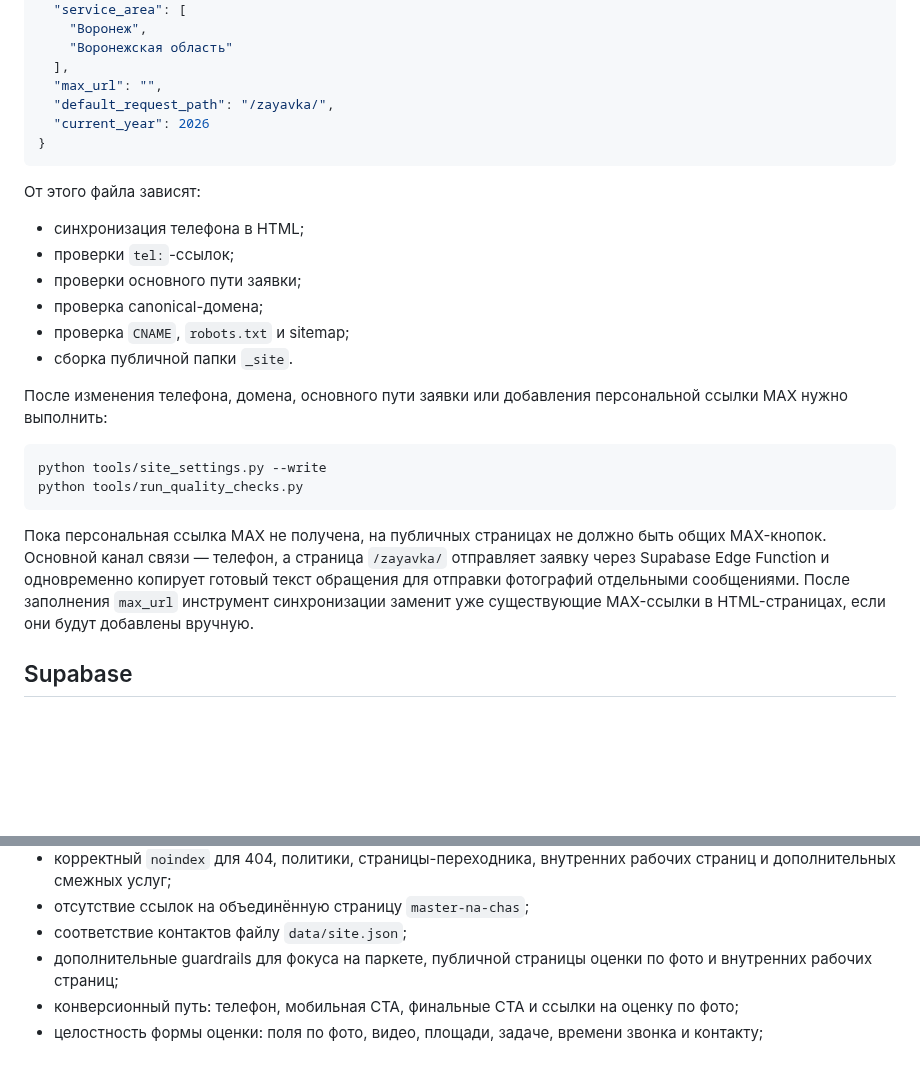
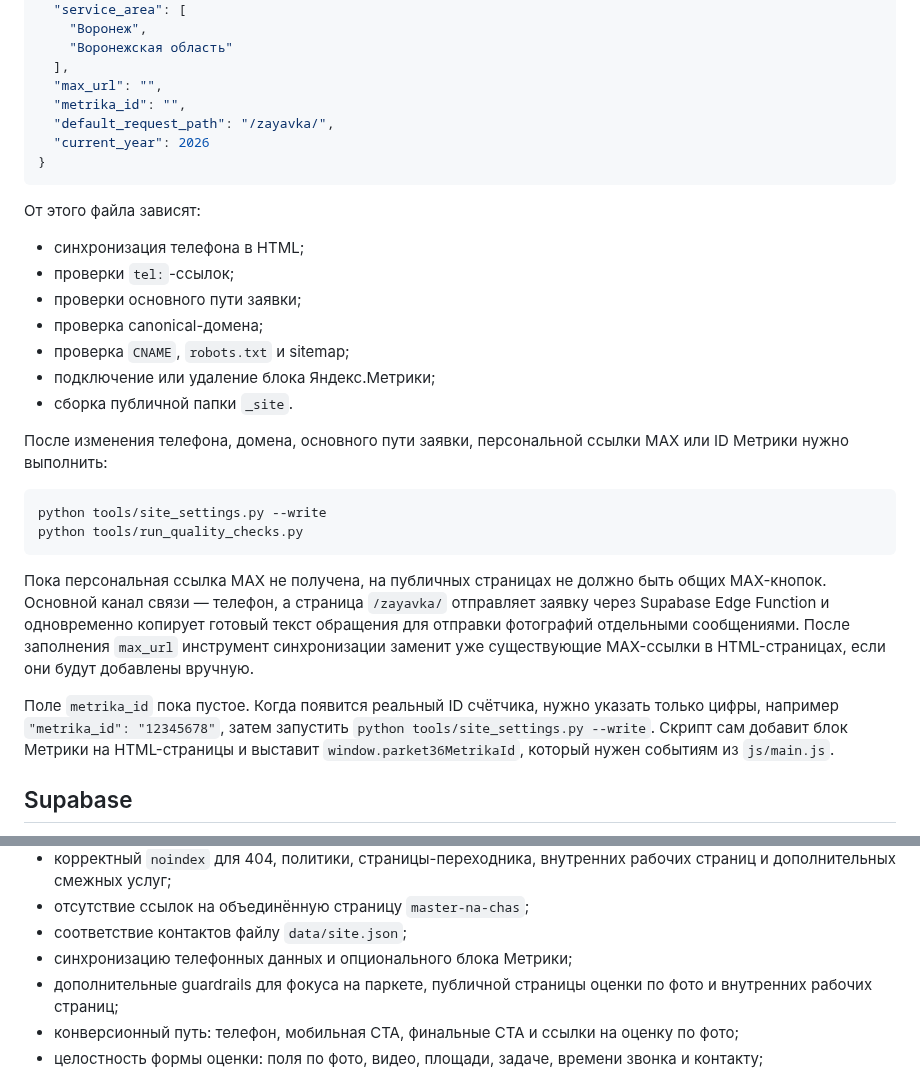
Before and after one commit to deputat36/parket36-site, a Markdown page: README.md, 2 parts joined by grey strips. GitHub-like rendering; blank space fills up the shorter version.

Commit message:
Document metrika setting

````diff
--- a/README.md
+++ b/README.md
@@ -25,6 +25,7 @@
     "Воронежская область"
   ],
   "max_url": "",
+  "metrika_id": "",
   "default_request_path": "/zayavka/",
   "current_year": 2026
 }
@@ -37,9 +38,10 @@
 - проверки основного пути заявки;
 - проверка canonical-домена;
 - проверка `CNAME`, `robots.txt` и sitemap;
+- подключение или удаление блока Яндекс.Метрики;
 - сборка публичной папки `_site`.
 
-После изменения телефона, домена, основного пути заявки или добавления персональной ссылки MAX нужно выполнить:
+После изменения телефона, домена, основного пути заявки, персональной ссылки MAX или ID Метрики нужно выполнить:
 
 ```bash
 python tools/site_settings.py --write
@@ -47,6 +49,8 @@ python tools/run_quality_checks.py
 ```
 
 Пока персональная ссылка MAX не получена, на публичных страницах не должно быть общих MAX-кнопок. Основной канал связи — телефон, а страница `/zayavka/` отправляет заявку через Supabase Edge Function и одновременно копирует готовый текст обращения для отправки фотографий отдельными сообщениями. После заполнения `max_url` инструмент синхронизации заменит уже существующие MAX-ссылки в HTML-страницах, если они будут добавлены вручную.
+
+Поле `metrika_id` пока пустое. Когда появится реальный ID счётчика, нужно указать только цифры, например `"metrika_id": "12345678"`, затем запустить `python tools/site_settings.py --write`. Скрипт сам добавит блок Метрики на HTML-страницы и выставит `window.parket36MetrikaId`, который нужен событиям из `js/main.js`.
 
 ## Supabase
 
@@ -122,6 +126,7 @@ python tools/run_quality_checks.py
 - корректный `noindex` для 404, политики, страницы-переходника, внутренних рабочих страниц и дополнительных смежных услуг;
 - отсутствие ссылок на объединённую страницу `master-na-chas`;
 - соответствие контактов файлу `data/site.json`;
+- синхронизацию телефонных данных и опционального блока Метрики;
 - дополнительные guardrails для фокуса на паркете, публичной страницы оценки по фото и внутренних рабочих страниц;
 - конверсионный путь: телефон, мобильная CTA, финальные CTA и ссылки на оценку по фото;
 - целостность формы оценки: поля по фото, видео, площади, задаче, времени звонка и контакту;
````
